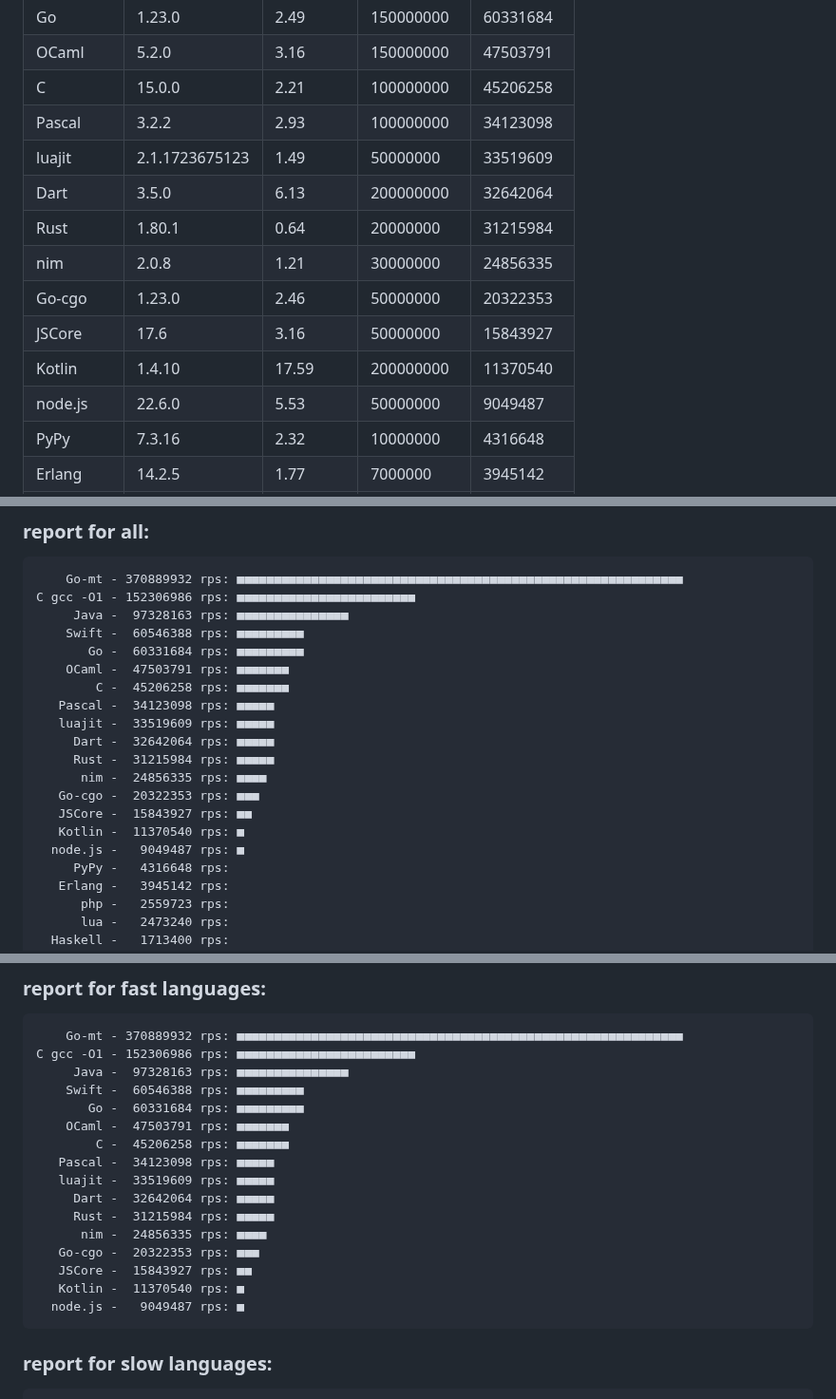
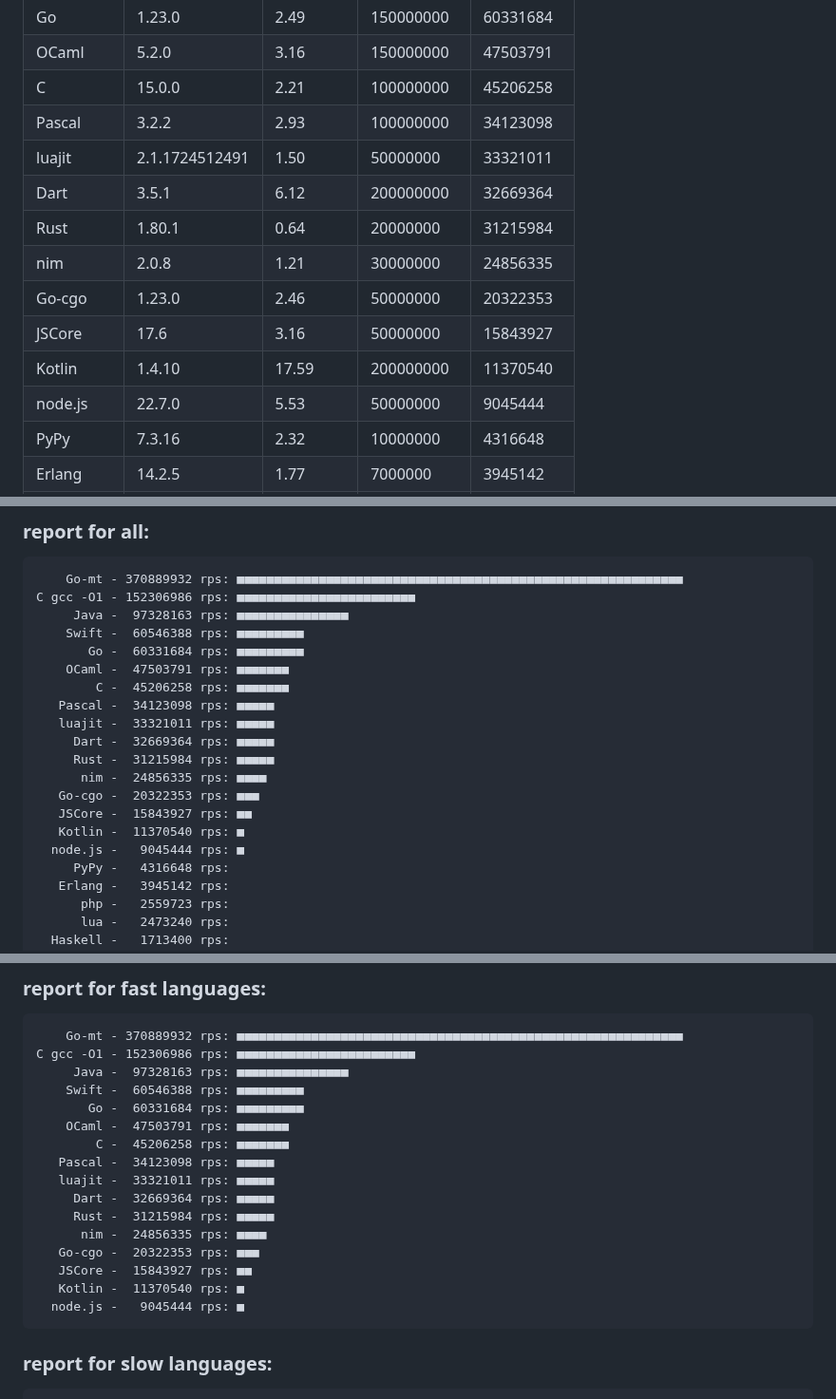
Before and after one commit to msoap/factorial-multi-language, a Markdown page: README.md, 3 parts joined by grey strips. Shown at 95% size. GitHub-like rendering.

Commit message:
New versions

```diff
--- a/README.md
+++ b/README.md
@@ -21,14 +21,14 @@ Report:
 |      OCaml |          5.2.0 |      3.16 |  150000000 |  47503791 |
 |          C |         15.0.0 |      2.21 |  100000000 |  45206258 |
 |     Pascal |          3.2.2 |      2.93 |  100000000 |  34123098 |
-|     luajit | 2.1.1723675123 |      1.49 |   50000000 |  33519609 |
-|       Dart |          3.5.0 |      6.13 |  200000000 |  32642064 |
+|     luajit | 2.1.1724512491 |      1.50 |   50000000 |  33321011 |
+|       Dart |          3.5.1 |      6.12 |  200000000 |  32669364 |
 |       Rust |         1.80.1 |      0.64 |   20000000 |  31215984 |
 |        nim |          2.0.8 |      1.21 |   30000000 |  24856335 |
 |     Go-cgo |         1.23.0 |      2.46 |   50000000 |  20322353 |
 |     JSCore |           17.6 |      3.16 |   50000000 |  15843927 |
 |     Kotlin |         1.4.10 |     17.59 |  200000000 |  11370540 |
-|    node.js |         22.6.0 |      5.53 |   50000000 |   9049487 |
+|    node.js |         22.7.0 |      5.53 |   50000000 |   9045444 |
 |       PyPy |         7.3.16 |      2.32 |   10000000 |   4316648 |
 |     Erlang |         14.2.5 |      1.77 |    7000000 |   3945142 |
 |        php |         8.3.10 |      2.73 |    7000000 |   2559723 |
@@ -53,14 +53,14 @@ Report:
         OCaml -  47503791 rps: ■■■■■■■
             C -  45206258 rps: ■■■■■■■
        Pascal -  34123098 rps: ■■■■■
-       luajit -  33519609 rps: ■■■■■
-         Dart -  32642064 rps: ■■■■■
+       luajit -  33321011 rps: ■■■■■
+         Dart -  32669364 rps: ■■■■■
          Rust -  31215984 rps: ■■■■■
           nim -  24856335 rps: ■■■■
        Go-cgo -  20322353 rps: ■■■
        JSCore -  15843927 rps: ■■
        Kotlin -  11370540 rps: ■
-      node.js -   9049487 rps: ■
+      node.js -   9045444 rps: ■
          PyPy -   4316648 rps:
        Erlang -   3945142 rps:
           php -   2559723 rps:
@@ -83,14 +83,14 @@ Report:
         OCaml -  47503791 rps: ■■■■■■■
             C -  45206258 rps: ■■■■■■■
        Pascal -  34123098 rps: ■■■■■
-       luajit -  33519609 rps: ■■■■■
-         Dart -  32642064 rps: ■■■■■
+       luajit -  33321011 rps: ■■■■■
+         Dart -  32669364 rps: ■■■■■
          Rust -  31215984 rps: ■■■■■
           nim -  24856335 rps: ■■■■
        Go-cgo -  20322353 rps: ■■■
        JSCore -  15843927 rps: ■■
        Kotlin -  11370540 rps: ■
-      node.js -   9049487 rps: ■
+      node.js -   9045444 rps: ■
 
 ### report for slow languages:
 
```
